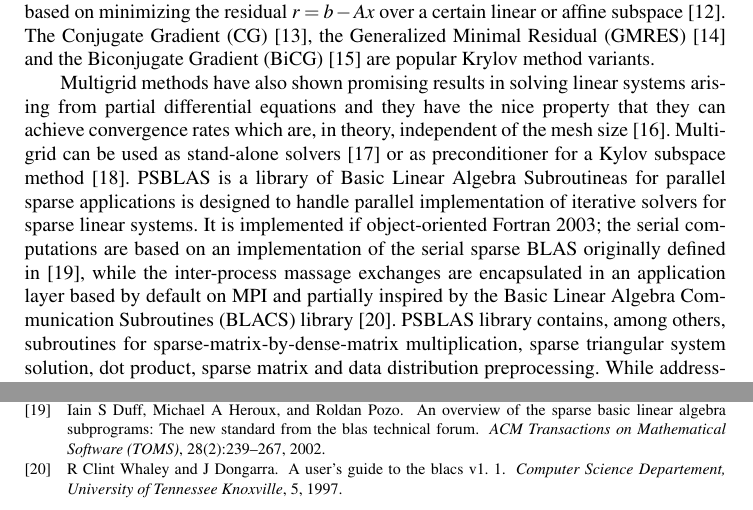
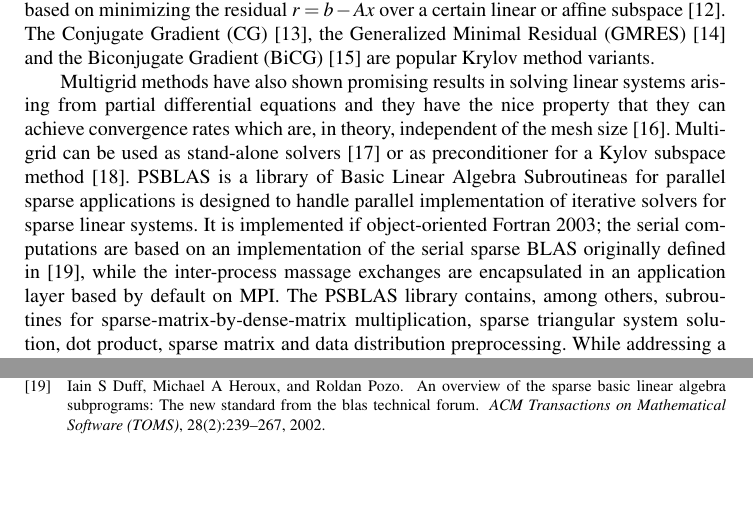
Before and after one commit to Ambra91/parco2017-psblascaf, a LaTeX document (draft/psblascaf.tex): two parts of pages 4 and 10 of 10, joined at a grey line, cut so that both start at the same text, the shorter picture padded with empty space. Compiled offline with pdfLaTeX.

Commit message:
Further edits.

```diff
--- a/draft/psblascaf.tex
+++ b/draft/psblascaf.tex
@@ -252,9 +252,7 @@ object-oriented Fortran 2003; the serial computations are based on an
 implementation of the serial sparse BLAS originally defined
 in~\cite{duff2002overview}, while the inter-process
 massage exchanges are encapsulated in an application layer based by
-default on MPI and partially inspired by
-the Basic Linear Algebra Communication Subroutines (BLACS)
-library~\cite{whaley1997user}. PSBLAS library contains, among
+default on MPI. The PSBLAS library contains, among
 others,
 subroutines for sparse-matrix-by-dense-matrix multiplication, sparse
 triangular system solution, dot product, sparse matrix and data
```
Also changed, not shown: draft/psblascaf.pdf.
